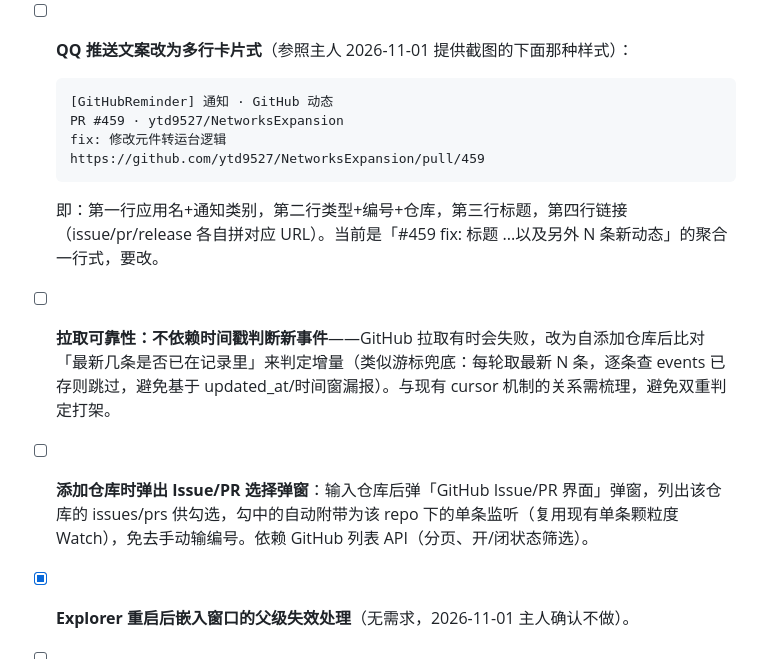
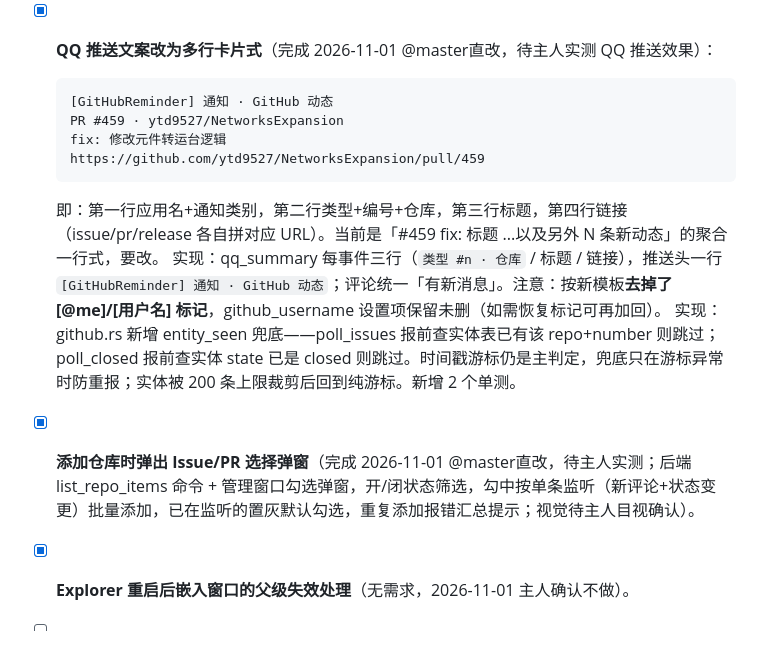
Before and after one commit to balugaq/GitHubReminder, a Markdown page: todo.md, the part around the change. GitHub-like rendering.

Commit message:
chore(todo): 标记 QQ 卡片文案/拉取兜底/浏览弹窗三项完成

````diff
--- a/todo.md
+++ b/todo.md
@@ -66,7 +66,7 @@
   - 待主人实测：填好用户名后，QQ 推送应形如「[@me] [ytdd9527] · 标题」；系统 Toast 文案未改（仍为精简式），如需同步可再提。
 
 
-- [ ] **QQ 推送文案改为多行卡片式**（参照主人 2026-11-01 提供截图的下面那种样式）：
+- [x] **QQ 推送文案改为多行卡片式**（完成 2026-11-01 @master直改，待主人实测 QQ 推送效果）：
   ```
   [GitHubReminder] 通知 · GitHub 动态
   PR #459 · ytd9527/NetworksExpansion
@@ -74,8 +74,9 @@
   https://github.com/ytd9527/NetworksExpansion/pull/459
   ```
   即：第一行应用名+通知类别，第二行类型+编号+仓库，第三行标题，第四行链接（issue/pr/release 各自拼对应 URL）。当前是「#459 fix: 标题 ...以及另外 N 条新动态」的聚合一行式，要改。
-- [ ] **拉取可靠性：不依赖时间戳判断新事件**——GitHub 拉取有时会失败，改为自添加仓库后比对「最新几条是否已在记录里」来判定增量（类似游标兜底：每轮取最新 N 条，逐条查 events 已存则跳过，避免基于 updated_at/时间窗漏报）。与现有 cursor 机制的关系需梳理，避免双重判定打架。
-- [ ] **添加仓库时弹出 Issue/PR 选择弹窗**：输入仓库后弹「GitHub Issue/PR 界面」弹窗，列出该仓库的 issues/prs 供勾选，勾中的自动附带为该 repo 下的单条监听（复用现有单条颗粒度 Watch），免去手动输编号。依赖 GitHub 列表 API（分页、开/闭状态筛选）。
+  实现：qq_summary 每事件三行（`类型 #n · 仓库` / 标题 / 链接），推送头一行 `[GitHubReminder] 通知 · GitHub 动态`；评论统一「有新消息」。注意：按新模板**去掉了 [@me]/[用户名] 标记**，github_username 设置项保留未删（如需恢复标记可再加回）。
+  实现：github.rs 新增 entity_seen 兜底——poll_issues 报前查实体表已有该 repo+number 则跳过；poll_closed 报前查实体 state 已是 closed 则跳过。时间戳游标仍是主判定，兜底只在游标异常时防重报；实体被 200 条上限裁剪后回到纯游标。新增 2 个单测。
+- [x] **添加仓库时弹出 Issue/PR 选择弹窗**（完成 2026-11-01 @master直改，待主人实测；后端 list_repo_items 命令 + 管理窗口勾选弹窗，开/闭状态筛选，勾中按单条监听（新评论+状态变更）批量添加，已在监听的置灰默认勾选，重复添加报错汇总提示；视觉待主人目视确认）。
 - [x] **Explorer 重启后嵌入窗口的父级失效处理**（无需求，2026-11-01 主人确认不做）。
 - [ ] **主界面批量选择通知并标记状态**：通知卡片支持多选，批量标记状态（未读/已读/处理中/已完成）；标记完成后主界面底部向上弹出一个 toast，显示「已完成编辑」+ 撤销按钮，点撤销恢复到多选前的状态快照。
 - [x] **嵌入模式下键盘输入验证**（完成 2026-10-31，主人实测 PAT 输入框在 WorkerW 子窗口中可正常打字）。
````
